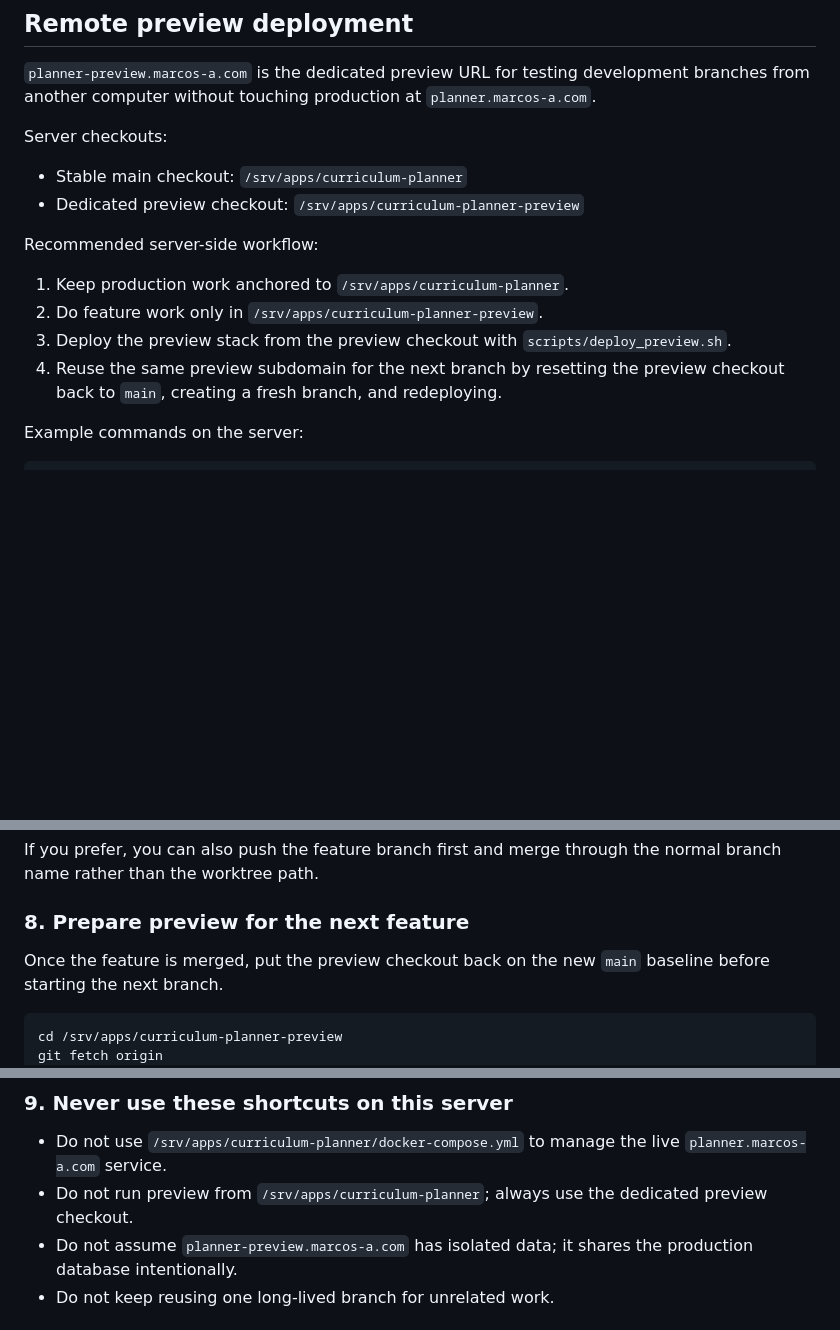
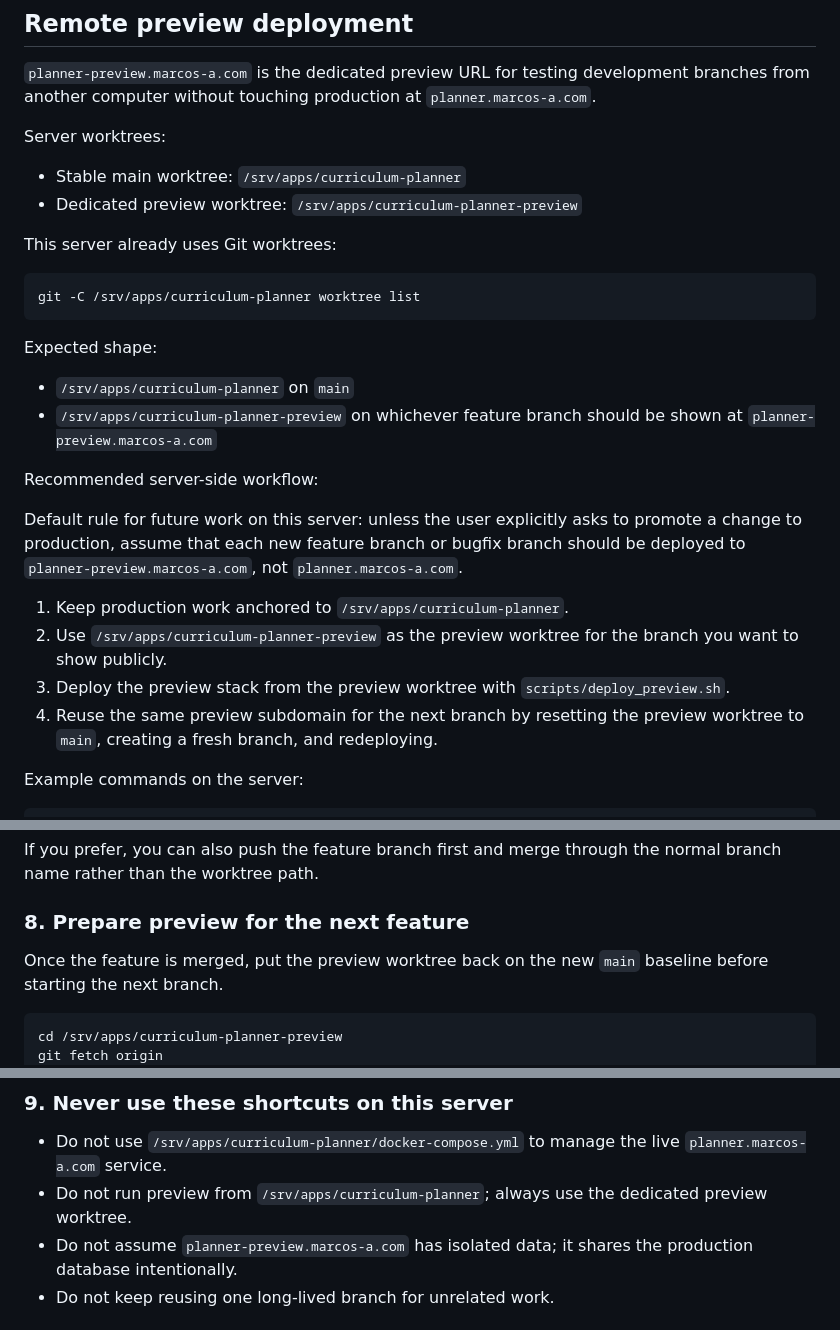
Before and after one commit to Marcos-A/tempo, a Markdown page: README.md, 3 parts joined by grey strips. GitHub-like rendering; blank space fills up the shorter version.

Commit message:
Document preview worktree deployment workflow

````diff
--- a/README.md
+++ b/README.md
@@ -79,19 +79,34 @@ docker compose run --rm web pytest
 development branches from another computer without touching production at
 `planner.marcos-a.com`.
 
-Server checkouts:
+Server worktrees:
 
-- Stable main checkout: `/srv/apps/curriculum-planner`
-- Dedicated preview checkout: `/srv/apps/curriculum-planner-preview`
+- Stable main worktree: `/srv/apps/curriculum-planner`
+- Dedicated preview worktree: `/srv/apps/curriculum-planner-preview`
+
+This server already uses Git worktrees:
+
+```bash
+git -C /srv/apps/curriculum-planner worktree list
+```
+
+Expected shape:
+
+- `/srv/apps/curriculum-planner` on `main`
+- `/srv/apps/curriculum-planner-preview` on whichever feature branch should be
+  shown at `planner-preview.marcos-a.com`
 
 Recommended server-side workflow:
 
+Default rule for future work on this server: unless the user explicitly asks to promote a change to production, assume that each new feature branch or bugfix branch should be deployed to `planner-preview.marcos-a.com`, not `planner.marcos-a.com`.
+
 1. Keep production work anchored to `/srv/apps/curriculum-planner`.
-2. Do feature work only in `/srv/apps/curriculum-planner-preview`.
-3. Deploy the preview stack from the preview checkout with
+2. Use `/srv/apps/curriculum-planner-preview` as the preview worktree for the
+   branch you want to show publicly.
+3. Deploy the preview stack from the preview worktree with
    `scripts/deploy_preview.sh`.
 4. Reuse the same preview subdomain for the next branch by resetting the
-   preview checkout back to `main`, creating a fresh branch, and redeploying.
+   preview worktree to `main`, creating a fresh branch, and redeploying.
 
 Example commands on the server:
 
@@ -241,7 +258,7 @@ normal branch name rather than the worktree path.
 
 ### 8. Prepare preview for the next feature
 
-Once the feature is merged, put the preview checkout back on the new `main`
+Once the feature is merged, put the preview worktree back on the new `main`
 baseline before starting the next branch.
 
 ```bash
@@ -260,7 +277,7 @@ the next dedicated feature branch is created.
 - Do not use `/srv/apps/curriculum-planner/docker-compose.yml` to manage the
   live `planner.marcos-a.com` service.
 - Do not run preview from `/srv/apps/curriculum-planner`; always use the
-  dedicated preview checkout.
+  dedicated preview worktree.
 - Do not assume `planner-preview.marcos-a.com` has isolated data; it shares the
   production database intentionally.
 - Do not keep reusing one long-lived branch for unrelated work.
````
Also changed, not shown: other parts of README.md (+10 -8 lines), AGENTS.md (added, +24 -0 lines).
